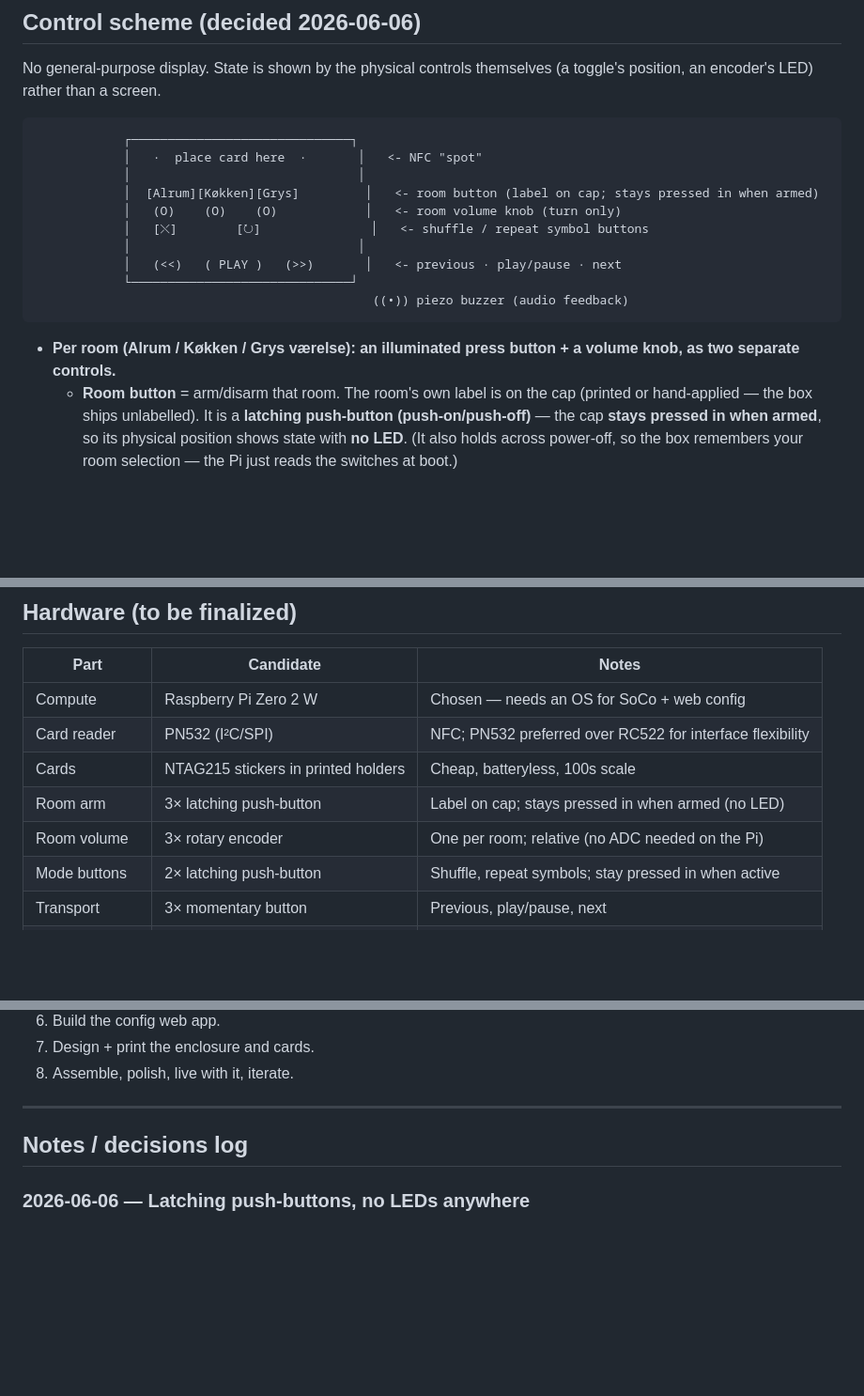
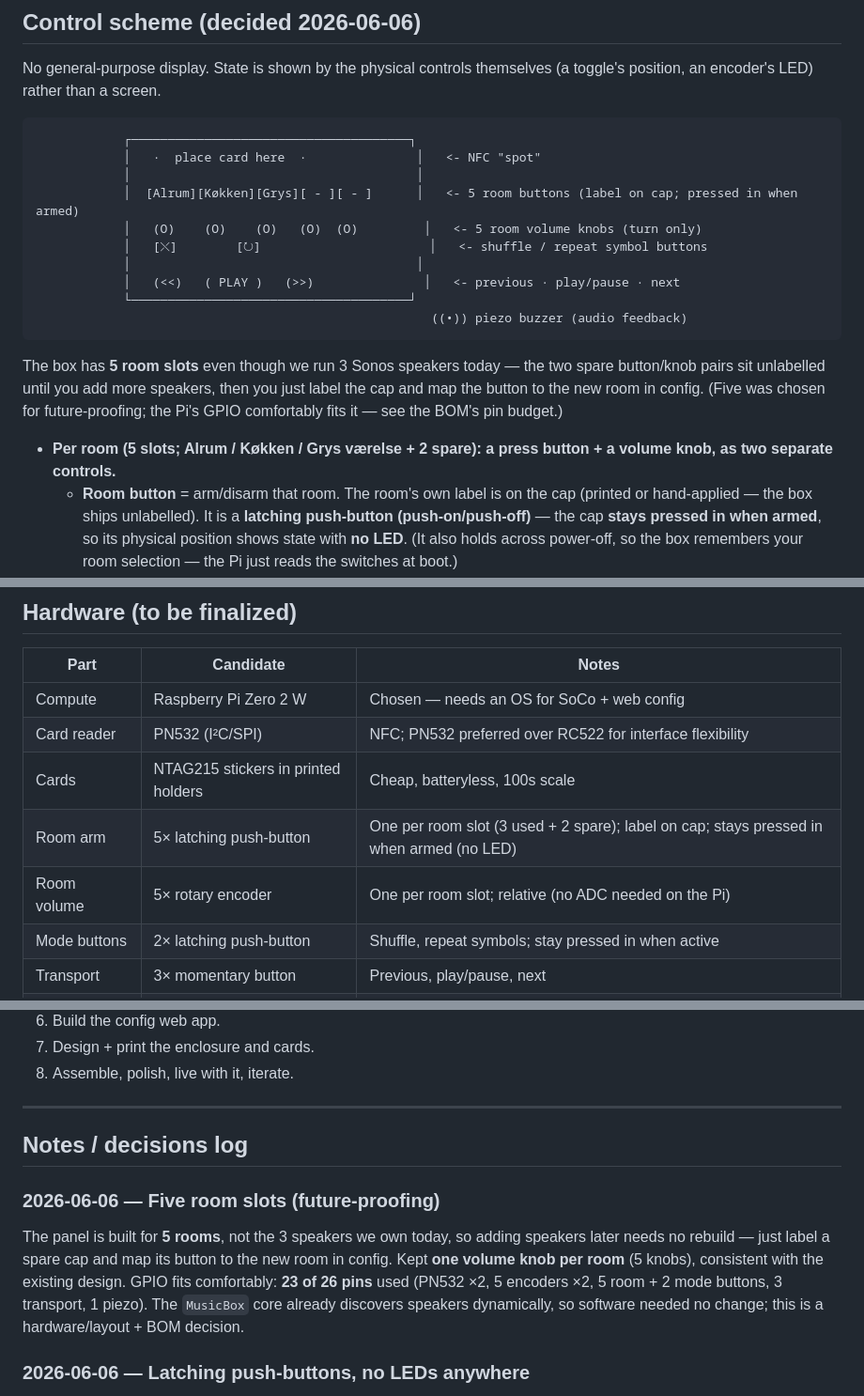
Before and after one commit to alexanderjasper/music-box, a Markdown page: README.md, 3 parts joined by grey strips. Shown at 94% size. Drawn GitHub-style; blank space fills up the shorter version.

````diff
--- a/README.md
+++ b/README.md
@@ -227,20 +227,25 @@ No general-purpose display. State is shown by the physical controls themselves
 (a toggle's position, an encoder's LED) rather than a screen.
 
 ```
-            ┌──────────────────────────────┐
-            │   ·  place card here  ·       │   <- NFC "spot"
-            │                               │
-            │  [Alrum][Køkken][Grys]         │   <- room button (label on cap; stays pressed in when armed)
-            │   (O)    (O)    (O)            │   <- room volume knob (turn only)
-            │   [⤬]        [↻]               │   <- shuffle / repeat symbol buttons
-            │                               │
-            │   (<<)   ( PLAY )   (>>)       │   <- previous · play/pause · next
-            └──────────────────────────────┘
-                                              ((•)) piezo buzzer (audio feedback)
+            ┌──────────────────────────────────────┐
+            │   ·  place card here  ·               │   <- NFC "spot"
+            │                                       │
+            │  [Alrum][Køkken][Grys][ - ][ - ]      │   <- 5 room buttons (label on cap; pressed in when armed)
+            │   (O)    (O)    (O)   (O)  (O)         │   <- 5 room volume knobs (turn only)
+            │   [⤬]        [↻]                       │   <- shuffle / repeat symbol buttons
+            │                                       │
+            │   (<<)   ( PLAY )   (>>)               │   <- previous · play/pause · next
+            └──────────────────────────────────────┘
+                                                      ((•)) piezo buzzer (audio feedback)
 ```
 
-- **Per room (Alrum / Køkken / Grys værelse): an illuminated press button + a volume
-  knob, as two separate controls.**
+The box has **5 room slots** even though we run 3 Sonos speakers today — the two
+spare button/knob pairs sit unlabelled until you add more speakers, then you just
+label the cap and map the button to the new room in config. (Five was chosen for
+future-proofing; the Pi's GPIO comfortably fits it — see the BOM's pin budget.)
+
+- **Per room (5 slots; Alrum / Køkken / Grys værelse + 2 spare): a press button + a
+  volume knob, as two separate controls.**
   - **Room button** = arm/disarm that room. The room's own label is on the cap
     (printed or hand-applied — the box ships unlabelled). It is a **latching push-button
     (push-on/push-off)** — the cap **stays pressed in when armed**, so its physical
@@ -306,8 +311,8 @@ No general-purpose display. State is shown by the physical controls themselves
 | Compute | Raspberry Pi Zero 2 W | Chosen — needs an OS for SoCo + web config |
 | Card reader | PN532 (I²C/SPI) | NFC; PN532 preferred over RC522 for interface flexibility |
 | Cards | NTAG215 stickers in printed holders | Cheap, batteryless, 100s scale |
-| Room arm | 3× latching push-button | Label on cap; stays pressed in when armed (no LED) |
-| Room volume | 3× rotary encoder | One per room; relative (no ADC needed on the Pi) |
+| Room arm | 5× latching push-button | One per room slot (3 used + 2 spare); label on cap; stays pressed in when armed (no LED) |
+| Room volume | 5× rotary encoder | One per room slot; relative (no ADC needed on the Pi) |
 | Mode buttons | 2× latching push-button | Shuffle, repeat symbols; stay pressed in when active |
 | Transport | 3× momentary button | Previous, play/pause, next |
 | Audio feedback | 1× piezo buzzer (GPIO) | Chirps/clicks/error beep; no audio jack needed |
@@ -375,6 +380,14 @@ handwritten cards. Drives the real Sonos.*
 
 ## Notes / decisions log
 
+### 2026-06-06 — Five room slots (future-proofing)
+The panel is built for **5 rooms**, not the 3 speakers we own today, so adding speakers
+later needs no rebuild — just label a spare cap and map its button to the new room in
+config. Kept **one volume knob per room** (5 knobs), consistent with the existing design.
+GPIO fits comfortably: **23 of 26 pins** used (PN532 ×2, 5 encoders ×2, 5 room + 2 mode
+buttons, 3 transport, 1 piezo). The `MusicBox` core already discovers speakers
+dynamically, so software needed no change; this is a hardware/layout + BOM decision.
+
 ### 2026-06-06 — Latching push-buttons, no LEDs anywhere
 Room arm and shuffle/repeat are **latching push-buttons** (push-on/push-off): the cap
 **stays pressed in when active**, so the physical position shows state — **no LEDs on
````
Also changed, not shown: hardware/BOM.md (+12 -10 lines).
